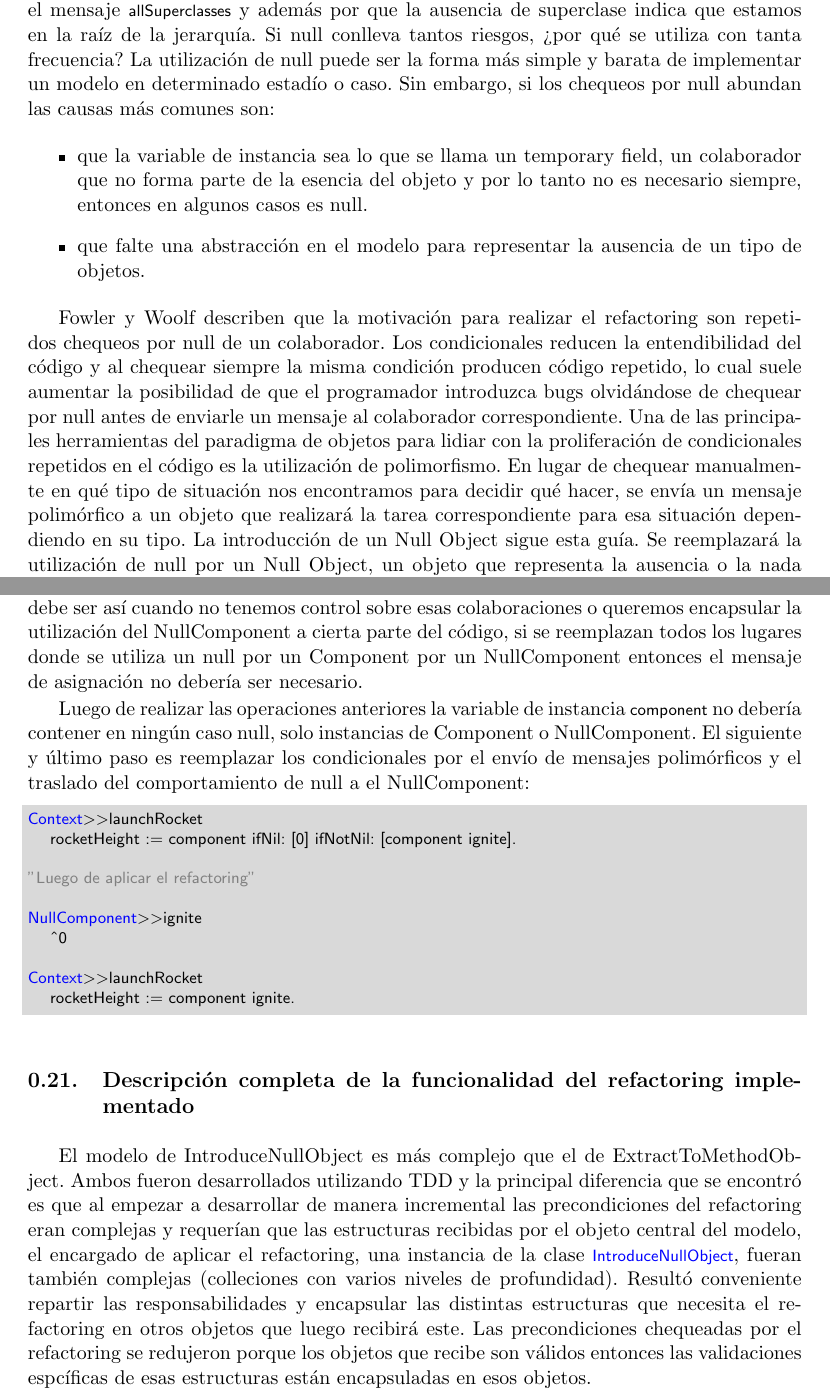
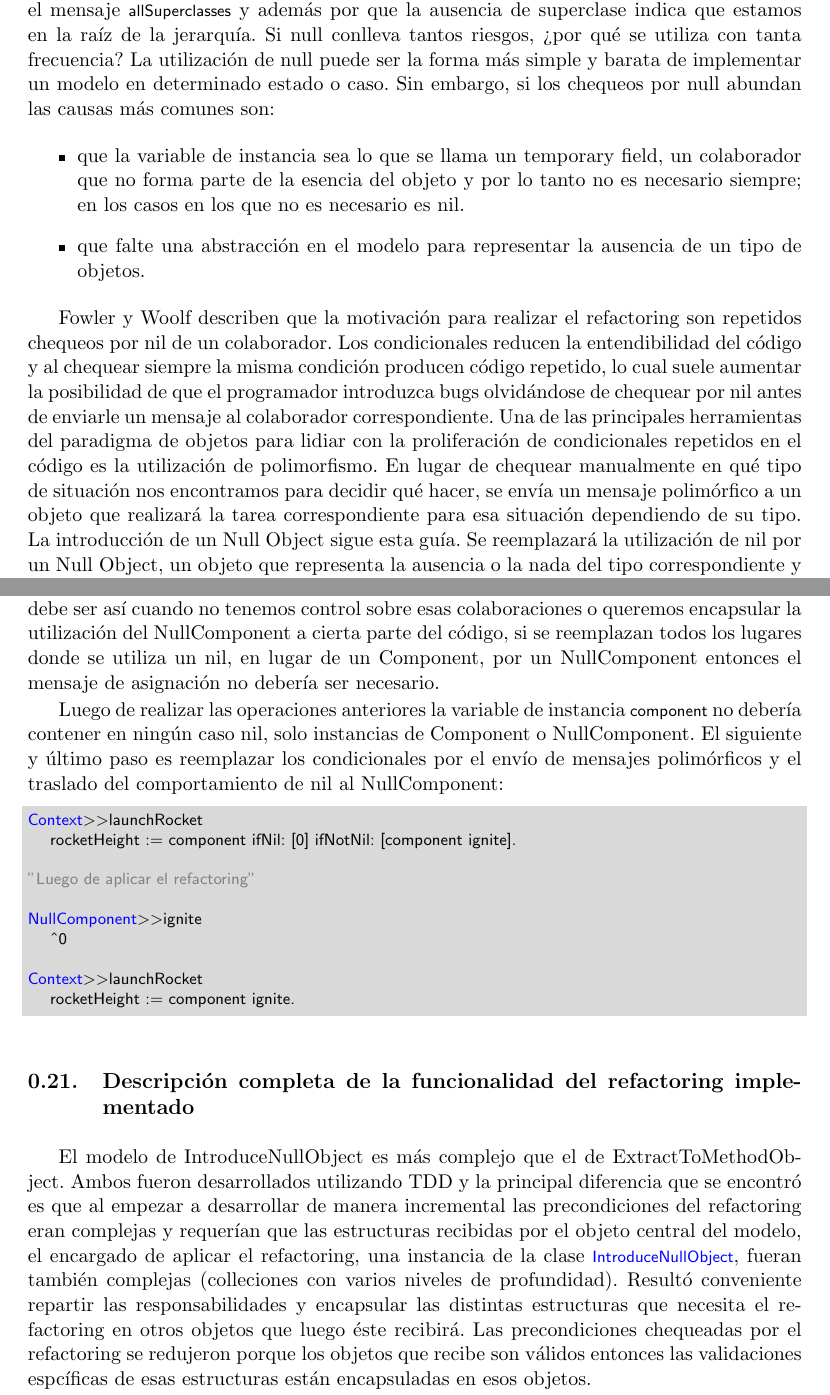
Before and after one commit to fgasperij/msc-thesis-automatic-refactorings, a LaTeX thesis (Informe/tesis.tex, which reads Informe/introduce_null_object.tex): two parts of pages 33 and 35 of 44, joined at a grey line, cut so that both start at the same text. Compiled offline with pdfLaTeX.

Commit message:
Coming back
- Move tasks from % DIAGRAM | % TODO | etc to org tasks with a link.
- WIP: s/null/nil when it's referring to nil.
- Minor edits that come up while re-reading the text.

```diff
--- a/Informe/introduce_null_object.tex
+++ b/Informe/introduce_null_object.tex
@@ -25,26 +25,26 @@ enviarle el mensaje \lstinline{allSuperclasses} y además por que la ausencia de
 que estamos en la raíz de la jerarquía.
 % REF a Fowler
 Si null conlleva tantos riesgos, ¿por qué se utiliza con tanta frecuencia? La utilización de null
-puede ser la forma más simple y barata de implementar un modelo en determinado estadío o caso. Sin
+puede ser la forma más simple y barata de implementar un modelo en determinado estado o caso. Sin
 embargo, si los chequeos por null abundan las causas más comunes son:
 
 \begin{itemize}
     \item que la variable de instancia sea lo que se llama un temporary field, un colaborador que no
-    forma parte de la esencia del objeto y por lo tanto no es necesario siempre, entonces en algunos casos
-    es null.
+      forma parte de la esencia del objeto y por lo tanto no es necesario siempre; en los casos en los
+      que no es necesario es nil.
     \item que falte una abstracción en el modelo para representar la ausencia de un tipo de objetos.
 \end{itemize}
 
 % REF a fowler y a woolf
 Fowler y Woolf describen que la motivación para realizar el refactoring son repetidos chequeos por
-null de un colaborador. Los condicionales reducen la entendibilidad del código y al chequear siempre
+nil de un colaborador. Los condicionales reducen la entendibilidad del código y al chequear siempre
 la misma condición producen código repetido, lo cual suele aumentar la posibilidad de que el
-programador introduzca bugs olvidándose de chequear por null antes de enviarle un mensaje al
+programador introduzca bugs olvidándose de chequear por nil antes de enviarle un mensaje al
 colaborador correspondiente. Una de las principales herramientas del paradigma de objetos para
 lidiar con la proliferación de condicionales repetidos en el código es la utilización de
 polimorfismo. En lugar de chequear manualmente en qué tipo de situación nos encontramos para decidir
 qué hacer, se envía un mensaje polimórfico a un objeto que realizará la tarea correspondiente para
-esa situación dependiendo en su tipo. La introducción de un Null Object sigue esta guía. Se
-reemplazará la utilización de null por un Null Object, un objeto que representa la ausencia o la
+esa situación dependiendo de su tipo. La introducción de un Null Object sigue esta guía. Se
+reemplazará la utilización de nil por un Null Object, un objeto que representa la ausencia o la
 nada del tipo correspondiente y encapsula el comportamiento necesario en las situaciones en las
 cuales hay una ausencia de ese tipo. Al contar con un Null Object ya no es necesario verificar si el
@@ -124,15 +123,15 @@ Context>>sendTask
 \end{code}
 
 Se agrega un mensaje que asignará a la variable de instancia una instancia de NullComponent cuando
-el valor que devuelva la colaboración del lado derecho sea null. Esto debe ser así cuando no tenemos
+el valor que devuelva la colaboración del lado derecho sea nil. Esto debe ser así cuando no tenemos
 control sobre esas colaboraciones o queremos encapsular la utilización del NullComponent a cierta parte
-del código, si se reemplazan todos los lugares donde se utiliza un null por un Component por un NullComponent
-entonces el mensaje de asignación no debería ser necesario.
+del código, si se reemplazan todos los lugares donde se utiliza un nil, en lugar de un Component,
+por un NullComponent entonces el mensaje de asignación no debería ser necesario.
 
 Luego de realizar las operaciones anteriores la variable de instancia \lstinline{component} no
-debería contener en ningún caso null, solo instancias de Component o NullComponent. El siguiente y
+debería contener en ningún caso nil, solo instancias de Component o NullComponent. El siguiente y
 último paso es reemplazar los condicionales por el envío de mensajes polimórficos y el traslado
-del comportamiento de null a el NullComponent:
+del comportamiento de nil al NullComponent:
 
 \begin{code}
 Context>>launchRocket
```
Also changed, not shown: Informe/introduce_null_object.tex (49 more changed lines).
